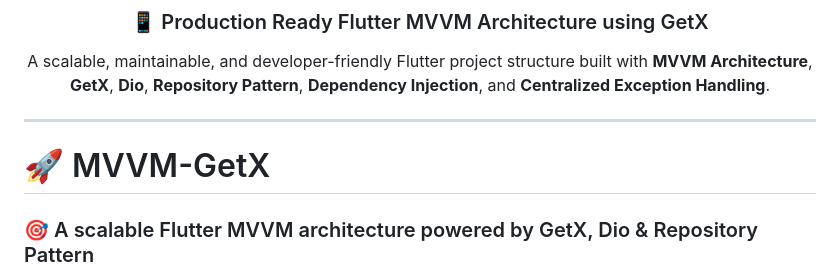
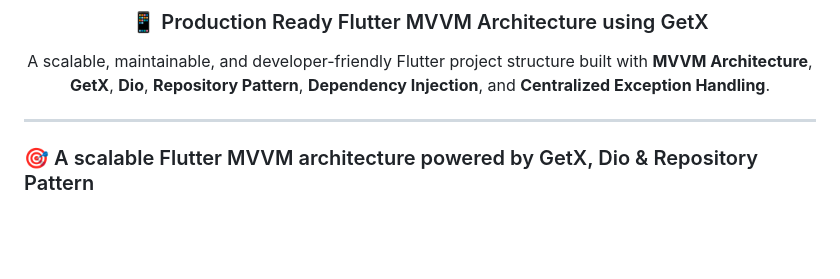
Before and after one commit to Gaurav0307/MVVM-GetX, a Markdown page: README.md, the part around the change. GitHub-like rendering; blank space fills up the shorter version.

```diff
--- a/README.md
+++ b/README.md
@@ -16,7 +16,6 @@ A scalable, maintainable, and developer-friendly Flutter project structure built
 </div>
 
 ---
-# 🚀 MVVM-GetX
 
 ### 🎯 A scalable Flutter MVVM architecture powered by GetX, Dio & Repository Pattern
 
```
